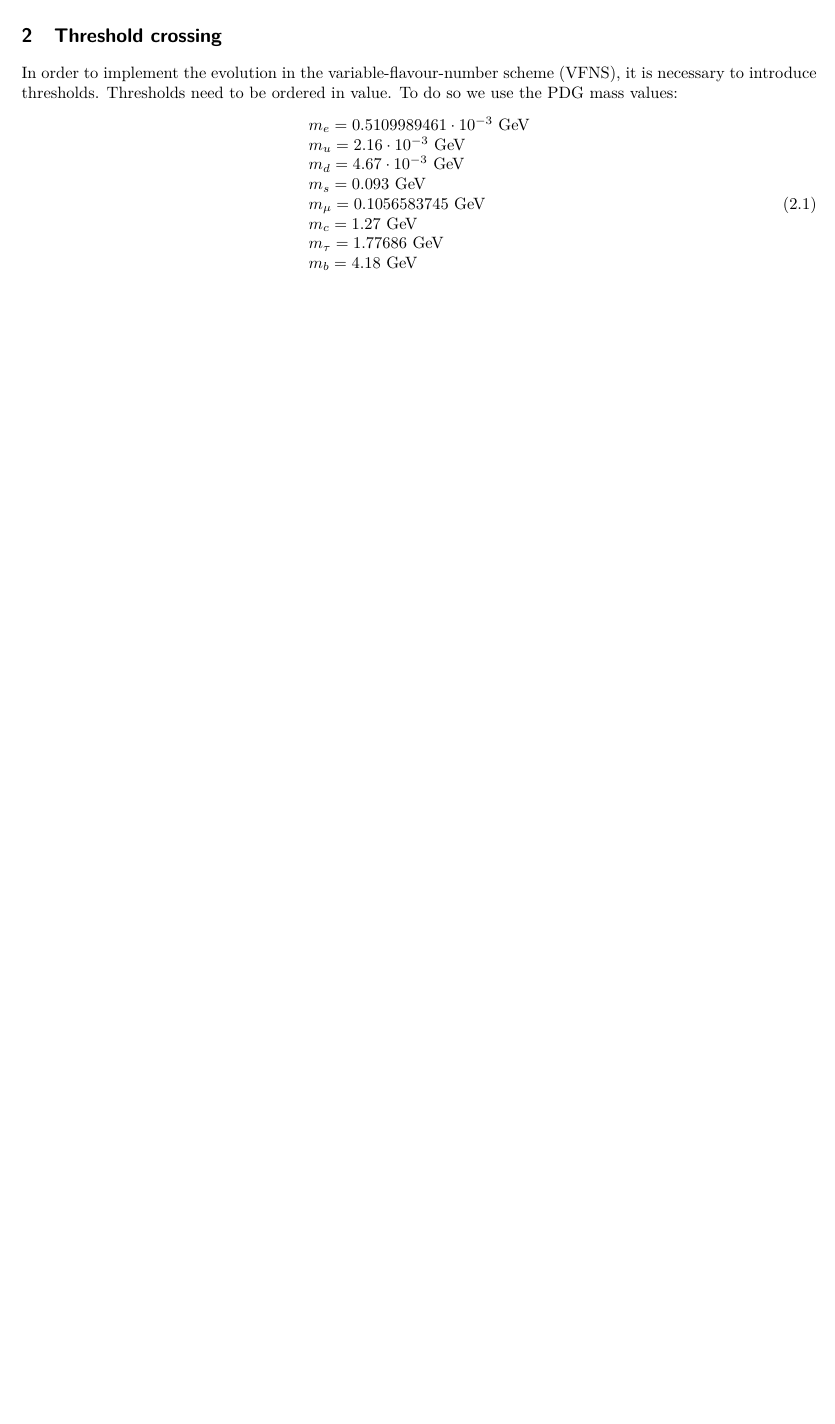
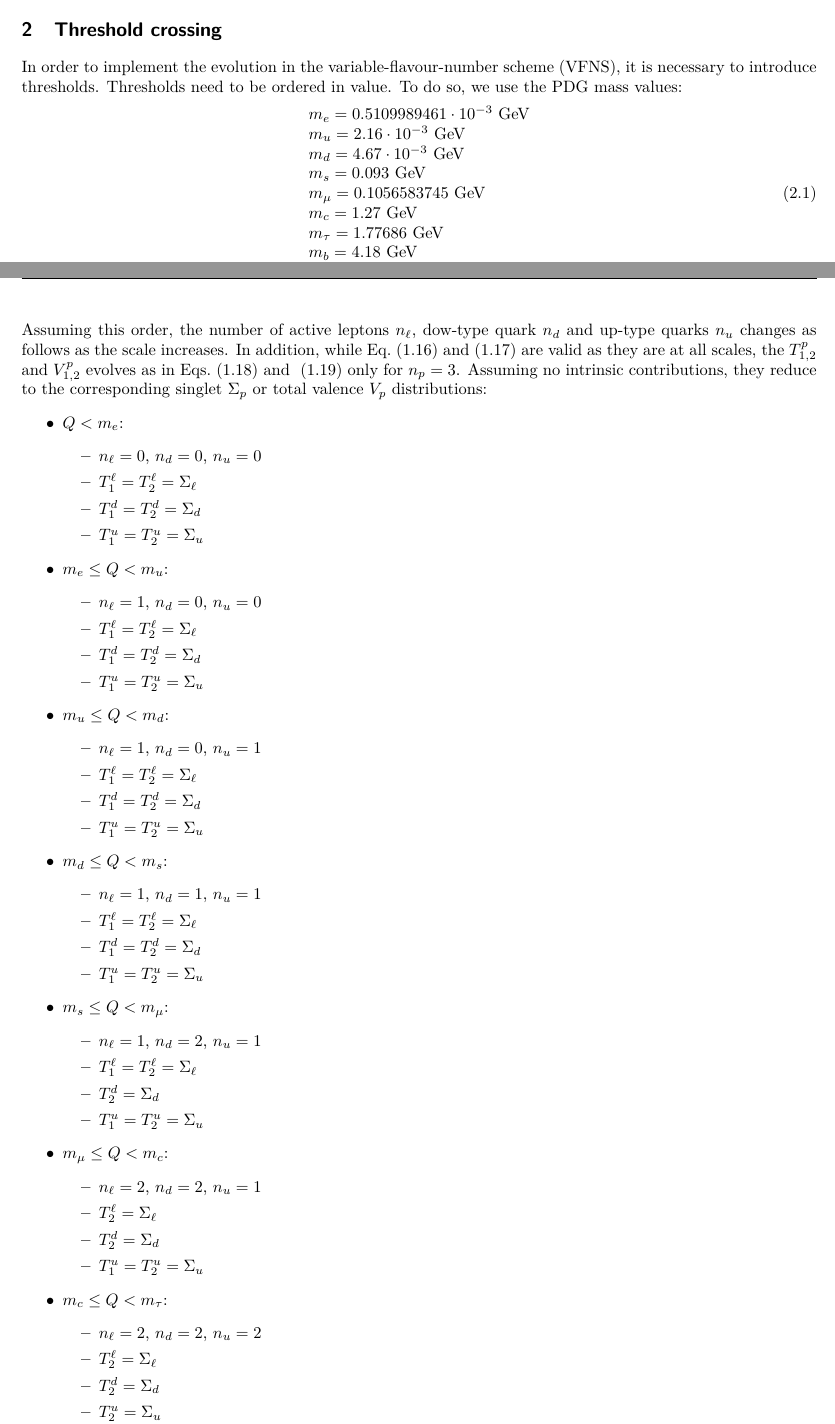
Before and after one commit to vbertone/MELA, a LaTeX document (doc/QEDEvolution.tex): part of page 5 of 5 before the commit and two parts of pages 4 and 5 of 6 after it, the two joined at a grey line, cut so that both start at the same text, the shorter picture padded with empty space. Compiled offline with pdfLaTeX.

Commit message:
Updating doc

```diff
--- a/doc/QEDEvolution.tex
+++ b/doc/QEDEvolution.tex
@@ -466,3 +467,60 @@ m_b = 4.18 \mbox{ GeV}\\
 m_t = 172.76 \mbox{ GeV}
 \end{array}
 \end{equation}
+Assuming this order, the number of active leptons $n_\ell$, dow-type
+quark $n_d$ and up-type quarks $n_u$ changes as follows as the scale
+increases. In addition, while Eq.~(\ref{eq:singletevol})
+and~(\ref{eq:valenceevol}) are valid as they are at all scales, the
+$T_{1,2}^{p}$ and $V_{1,2}^{p}$ evolves as in Eqs.~(\ref{eq:Tevol})
+and ~(\ref{eq:Vevol}) only for $n_p=3$. Assuming no intrinsic
+contributions, they reduce to the corresponding singlet $\Sigma_{p}$
+or total valence $V_{p}$ distributions:
+\begin{itemize}
+\item $Q<m_e$:
+  \begin{itemize}
+  \item $n_\ell=0$, $n_d=0$, $n_u=0$
+  \item $T_1^\ell = T_2^\ell = \Sigma_\ell$
+  \item $T_1^d = T_2^d = \Sigma_d$
+  \item $T_1^u = T_2^u = \Sigma_u$
+  \end{itemize}
+\item $m_e\leq Q < m_u$:
+  \begin{itemize}
+  \item $n_\ell=1$, $n_d=0$, $n_u=0$
+  \item $T_1^\ell = T_2^\ell = \Sigma_\ell$
+  \item $T_1^d = T_2^d = \Sigma_d$
+  \item $T_1^u = T_2^u = \Sigma_u$
+  \end{itemize}
+\item $m_u\leq Q < m_d$:
+  \begin{itemize}
+  \item $n_\ell=1$, $n_d=0$, $n_u=1$
+  \item $T_1^\ell = T_2^\ell = \Sigma_\ell$
+  \item $T_1^d = T_2^d = \Sigma_d$
+  \item $T_1^u = T_2^u = \Sigma_u$
+  \end{itemize}
+\item $m_d\leq Q < m_s$:
+  \begin{itemize}
+  \item $n_\ell=1$, $n_d=1$, $n_u=1$
+  \item $T_1^\ell = T_2^\ell = \Sigma_\ell$
+  \item $T_1^d = T_2^d = \Sigma_d$
+  \item $T_1^u = T_2^u = \Sigma_u$
+  \end{itemize}
+\item $m_s\leq Q < m_\mu$:
+  \begin{itemize}
+  \item $n_\ell=1$, $n_d=2$, $n_u=1$
+  \item $T_1^\ell = T_2^\ell = \Sigma_\ell$
+  \item $T_2^d = \Sigma_d$
+  \item $T_1^u = T_2^u = \Sigma_u$
+  \end{itemize}
+\item $m_\mu\leq Q < m_c$:
+  \begin{itemize}
+  \item $n_\ell=2$, $n_d=2$, $n_u=1$
+  \item $T_2^\ell = \Sigma_\ell$
+  \item $T_2^d = \Sigma_d$
+  \item $T_1^u = T_2^u = \Sigma_u$
+  \end{itemize}
+\item $m_c\leq Q < m_\tau$:
+  \begin{itemize}
+  \item $n_\ell=2$, $n_d=2$, $n_u=2$
+  \item $T_2^\ell = \Sigma_\ell$
+  \item $T_2^d = \Sigma_d$
+  \item $T_2^u = \Sigma_u$
@@ -468,0 +537 @@ m_t = 172.76 \mbox{ GeV}
+  \item $T_2^u = \Sigma_u$
```
Also changed, not shown: doc/QEDEvolution.pdf, doc/QEDEvolution.tex (26 more changed lines).
